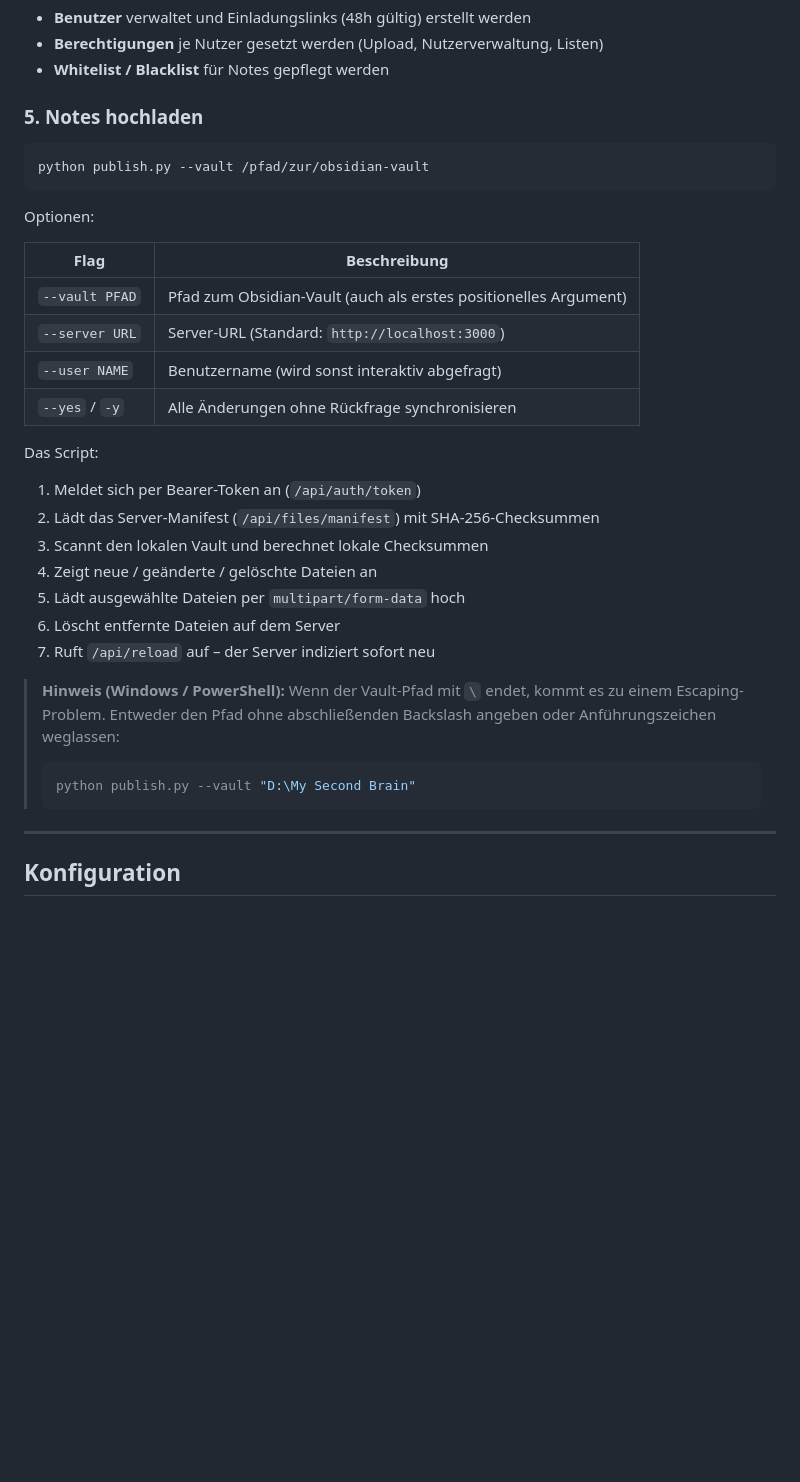
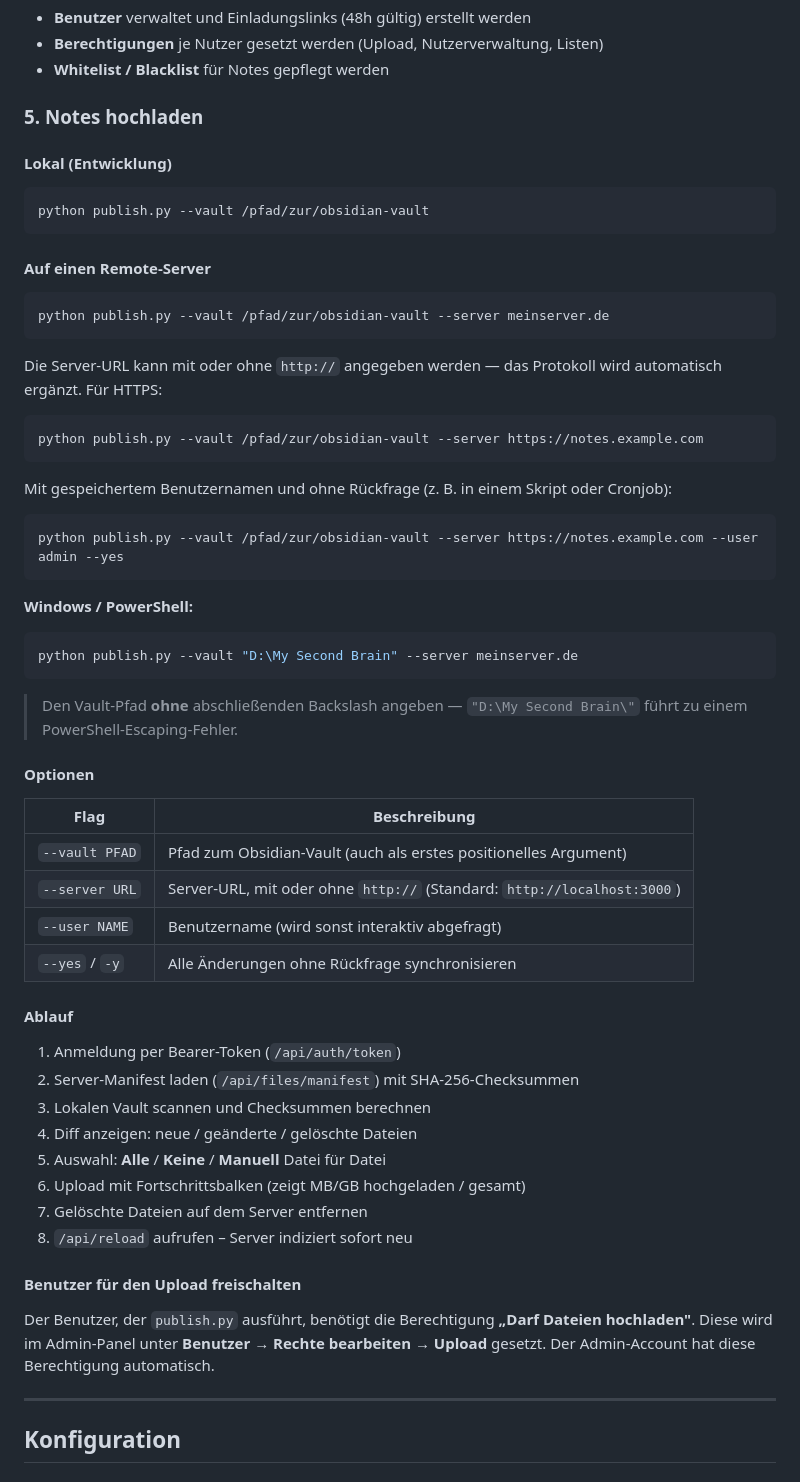
Before and after one commit to Ink-Vulpes/Obsidian_Publizieren, a Markdown page: README.md, the part around the change. GitHub-like rendering; blank space fills up the shorter version.

Commit message:
docs: expand publish.py section with remote server upload instructions
- Local vs. remote server examples
- HTTPS example
- Scripted/cron usage with --user --yes
- Windows/PowerShell note moved into this section
- Options table updated (http:// auto-prepend note)
- Step-by-step flow with progress bar mention
- Note on required upload permission in admin panel

Co-Authored-By: Claude Sonnet 4.6 <noreply@anthropic.com>

````diff
--- a/README.md
+++ b/README.md
@@ -100,32 +100,61 @@ Unter **http://localhost:3000/admin** (nach Login) können:
 
 ### 5. Notes hochladen
 
+#### Lokal (Entwicklung)
+
 ```bash
 python publish.py --vault /pfad/zur/obsidian-vault
 ```
 
-Optionen:
+#### Auf einen Remote-Server
+
+```bash
+python publish.py --vault /pfad/zur/obsidian-vault --server meinserver.de
+```
+
+Die Server-URL kann mit oder ohne `http://` angegeben werden — das Protokoll wird automatisch ergänzt. Für HTTPS:
+
+```bash
+python publish.py --vault /pfad/zur/obsidian-vault --server https://notes.example.com
+```
+
+Mit gespeichertem Benutzernamen und ohne Rückfrage (z. B. in einem Skript oder Cronjob):
+
+```bash
+python publish.py --vault /pfad/zur/obsidian-vault --server https://notes.example.com --user admin --yes
+```
+
+**Windows / PowerShell:**
+
+```powershell
+python publish.py --vault "D:\My Second Brain" --server meinserver.de
+```
+
+> Den Vault-Pfad **ohne** abschließenden Backslash angeben — `"D:\My Second Brain\"` führt zu einem PowerShell-Escaping-Fehler.
+
+#### Optionen
 
 | Flag | Beschreibung |
 |------|-------------|
 | `--vault PFAD` | Pfad zum Obsidian-Vault (auch als erstes positionelles Argument) |
-| `--server URL` | Server-URL (Standard: `http://localhost:3000`) |
+| `--server URL` | Server-URL, mit oder ohne `http://` (Standard: `http://localhost:3000`) |
 | `--user NAME` | Benutzername (wird sonst interaktiv abgefragt) |
 | `--yes` / `-y` | Alle Änderungen ohne Rückfrage synchronisieren |
 
-Das Script:
-1. Meldet sich per Bearer-Token an (`/api/auth/token`)
-2. Lädt das Server-Manifest (`/api/files/manifest`) mit SHA-256-Checksummen
-3. Scannt den lokalen Vault und berechnet lokale Checksummen
-4. Zeigt neue / geänderte / gelöschte Dateien an
-5. Lädt ausgewählte Dateien per `multipart/form-data` hoch
-6. Löscht entfernte Dateien auf dem Server
-7. Ruft `/api/reload` auf – der Server indiziert sofort neu
+#### Ablauf
 
-> **Hinweis (Windows / PowerShell):** Wenn der Vault-Pfad mit `\` endet, kommt es zu einem Escaping-Problem. Entweder den Pfad ohne abschließenden Backslash angeben oder Anführungszeichen weglassen:
-> ```powershell
-> python publish.py --vault "D:\My Second Brain"
-> ```
+1. Anmeldung per Bearer-Token (`/api/auth/token`)
+2. Server-Manifest laden (`/api/files/manifest`) mit SHA-256-Checksummen
+3. Lokalen Vault scannen und Checksummen berechnen
+4. Diff anzeigen: neue / geänderte / gelöschte Dateien
+5. Auswahl: **Alle** / **Keine** / **Manuell** Datei für Datei
+6. Upload mit Fortschrittsbalken (zeigt MB/GB hochgeladen / gesamt)
+7. Gelöschte Dateien auf dem Server entfernen
+8. `/api/reload` aufrufen – Server indiziert sofort neu
+
+#### Benutzer für den Upload freischalten
+
+Der Benutzer, der `publish.py` ausführt, benötigt die Berechtigung **„Darf Dateien hochladen"**. Diese wird im Admin-Panel unter **Benutzer → Rechte bearbeiten → Upload** gesetzt. Der Admin-Account hat diese Berechtigung automatisch.
 
 ---
 
````
